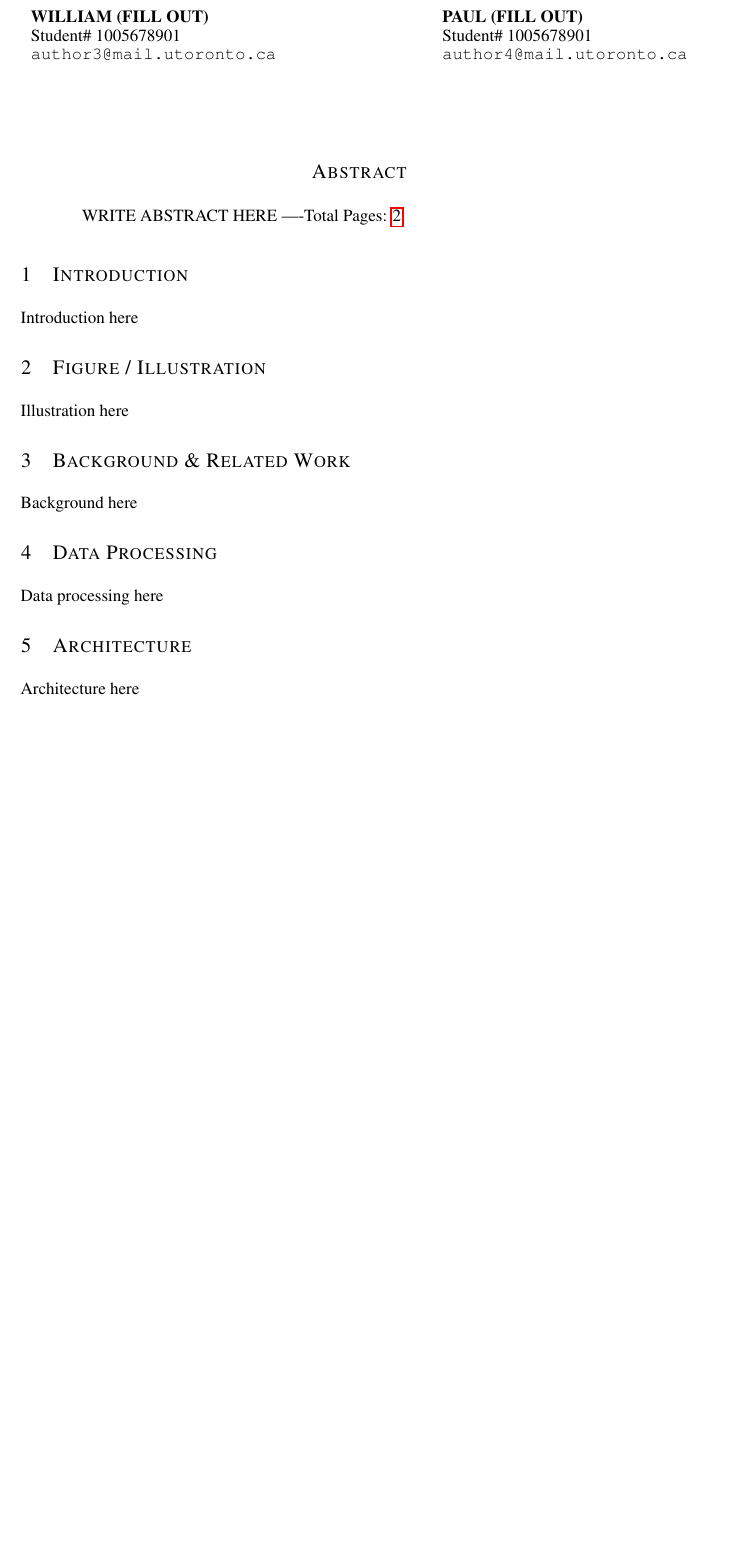
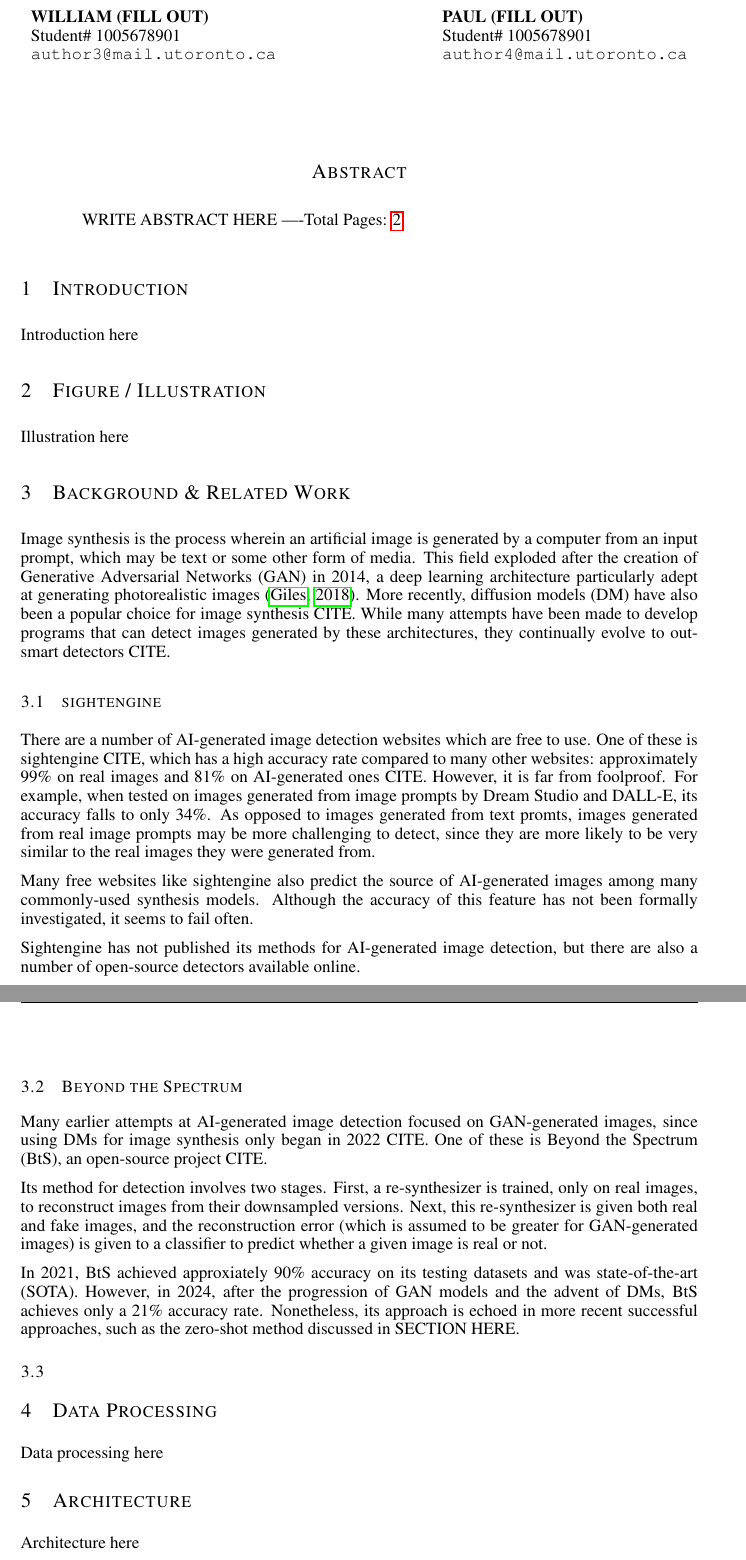
Before and after one commit to WilliamJWen/Project42, a LaTeX paper (reports/2.7_Project_Proposal/latex/APS360_Project.tex): part of page 1 of 2 before the commit and two parts of pages 1 and 2 of 2 after it, the two joined at a grey line, cut so that both start at the same text, the shorter picture padded with empty space. Compiled offline with pdfLaTeX.

Commit message:
Began progress on Background section

```diff
--- a/reports/2.7_Project_Proposal/latex/APS360_Project.tex
+++ b/reports/2.7_Project_Proposal/latex/APS360_Project.tex
@@ -77,7 +77,33 @@ Illustration here
 \section{Background \& Related Work}
 \label{background}
 
-Background here
+% 1. brief description of how images are generated (gan, dm)
+Image synthesis is the process wherein an artificial image is generated by a computer from an input prompt, which may be text or some other form of media. This field exploded after the creation of Generative Adversarial Networks (GAN) in 2014, a deep learning architecture particularly adept at generating photorealistic images \citep{GANfather}. More recently, diffusion models (DM) have also been a popular choice for image synthesis CITE. While many attempts have been made to develop programs that can detect images generated by these architectures, they continually evolve to outsmart detectors CITE.
+
+\subsection{sightengine}
+
+There are a number of AI-generated image detection websites which are free to use. One of these is sightengine CITE, which has a high accuracy rate compared to many other websites: approximately 99\% on real images and 81\% on AI-generated ones CITE. However, it is far from foolproof. For example, when tested on images generated from image prompts by Dream Studio and DALL-E, its accuracy falls to only 34\%. As opposed to images generated from text promts, images generated from real image prompts may be more challenging to detect, since they are more likely to be very similar to the real images they were generated from.
+
+Many free websites like sightengine also predict the source of AI-generated images among many commonly-used synthesis models. Although the accuracy of this feature has not been formally investigated, it seems to fail often.
+
+Sightengine has not published its methods for AI-generated image detection, but there are also a number of open-source detectors available online.
+
+\subsection{Beyond the Spectrum}
+
+Many earlier attempts at AI-generated image detection focused on GAN-generated images, since using DMs for image synthesis only began in 2022 CITE. One of these is Beyond the Spectrum (BtS), an open-source project CITE.
+
+Its method for detection involves two stages. First, a re-synthesizer is trained, only on real images, to reconstruct images from their downsampled versions. Next, this re-synthesizer is given both real and fake images, and the reconstruction error (which is assumed to be greater for GAN-generated images) is given to a classifier to predict whether a given image is real or not.
+
+In 2021, BtS achieved approxiately 90\% accuracy on its testing datasets and was state-of-the-art (SOTA). However, in 2024, after the progression of GAN models and the advent of DMs, BtS achieves only a 21\% accuracy rate. Nonetheless, its approach is echoed in more recent successful approaches, such as the zero-shot method discussed in SECTION HERE.
+
+\subsection{}
+
+% 2. supervised learning
+% 3. software/websites out there that people can use
+%    a) methods
+%    b) pitfalls
+% 4. ZED
+% 5. CLIP:ViT
 
 \section{Data Processing}
 \label{data}
```
Also changed, not shown: reports/2.7_Project_Proposal/latex/APS360_ref.bib (added, +8 -0 lines).
